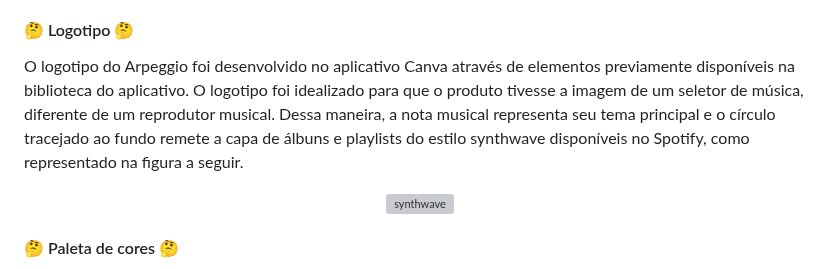
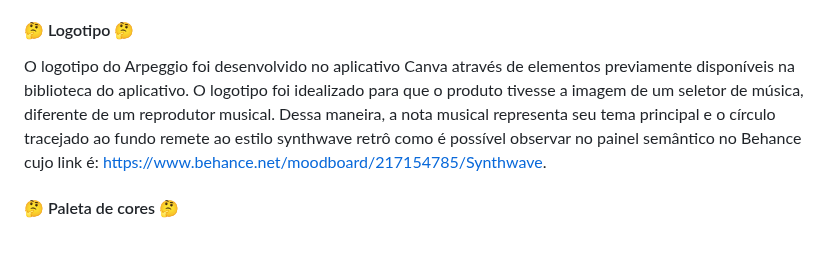
Before and after one commit to FabioLiriodev/Arpeggio, a Markdown page: README.md, the part around the change. Rendered like a GitHub page; blank space fills up the shorter version; grey boxes are pictures that could not be loaded.

```diff
--- a/README.md
+++ b/README.md
@@ -51,14 +51,7 @@ Tendo em vista este cenário, o desenvolvedor optou por escolher uma temática f
 
 <h4> 🤔 Logotipo 🤔 </h4>
 
-O logotipo do Arpeggio foi desenvolvido no aplicativo Canva através de elementos previamente disponíveis na biblioteca do aplicativo. O logotipo foi idealizado para que o produto tivesse a imagem de um seletor de música, diferente de um reprodutor musical. Dessa maneira, a nota musical representa seu tema principal e o círculo tracejado ao fundo remete a capa de álbuns e playlists do estilo synthwave disponíveis no Spotify, como representado na figura a seguir.
-
-<div align="center">
-
-![synthwave](https://github.com/user-attachments/assets/27d18740-578a-4eca-adb3-e48dc929e2dd)
-
-
-</div>
+O logotipo do Arpeggio foi desenvolvido no aplicativo Canva através de elementos previamente disponíveis na biblioteca do aplicativo. O logotipo foi idealizado para que o produto tivesse a imagem de um seletor de música, diferente de um reprodutor musical. Dessa maneira, a nota musical representa seu tema principal e o círculo tracejado ao fundo remete ao estilo synthwave retrô como é possível observar no painel semântico no Behance cujo link é: https://www.behance.net/moodboard/217154785/Synthwave.
 
 <h4> 🤔 Paleta de cores 🤔 </h4>
 
```
